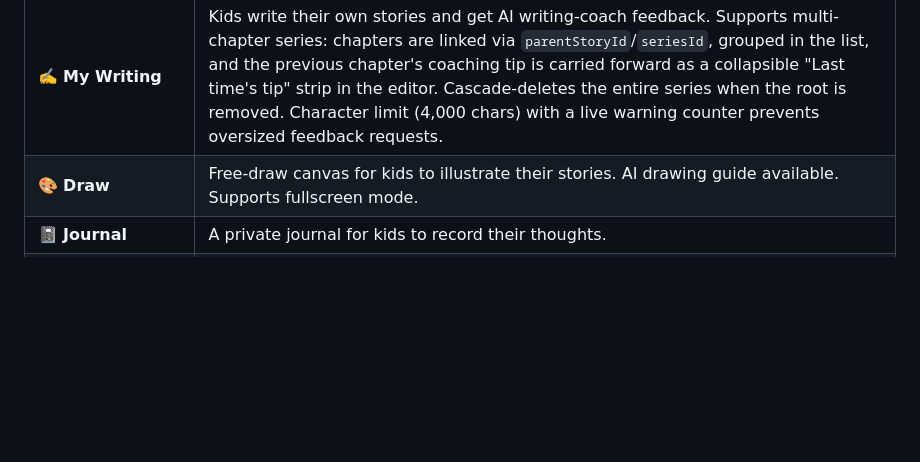
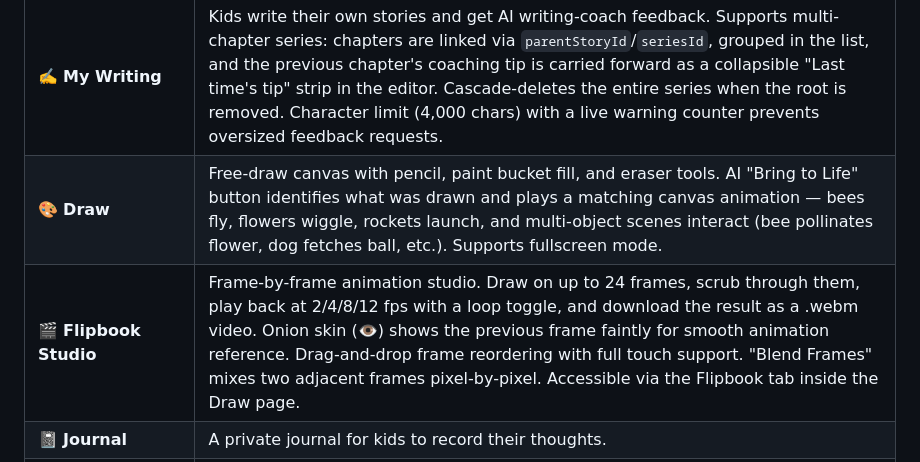
Before and after one commit to krishna01989/glumbi, a Markdown page: README.md, the part around the change. Drawn GitHub-style; blank space fills up the shorter version.

```diff
--- a/README.md
+++ b/README.md
@@ -15,7 +15,8 @@ Live at **[glumbi.com](https://glumbi.com)**
 | 🔭 **Curiosity** | Daily "wonder" questions to spark curiosity and critical thinking. 🔗 button shows related questions via semantic search. |
 | 📝 **Read & Quiz** | Generate comprehension quizzes from any story topic. Track scores over time. |
 | ✍️ **My Writing** | Kids write their own stories and get AI writing-coach feedback. Supports multi-chapter series: chapters are linked via `parentStoryId`/`seriesId`, grouped in the list, and the previous chapter's coaching tip is carried forward as a collapsible "Last time's tip" strip in the editor. Cascade-deletes the entire series when the root is removed. Character limit (4,000 chars) with a live warning counter prevents oversized feedback requests. |
-| 🎨 **Draw** | Free-draw canvas for kids to illustrate their stories. AI drawing guide available. Supports fullscreen mode. |
+| 🎨 **Draw** | Free-draw canvas with pencil, paint bucket fill, and eraser tools. AI "Bring to Life" button identifies what was drawn and plays a matching canvas animation — bees fly, flowers wiggle, rockets launch, and multi-object scenes interact (bee pollinates flower, dog fetches ball, etc.). Supports fullscreen mode. |
+| 🎬 **Flipbook Studio** | Frame-by-frame animation studio. Draw on up to 24 frames, scrub through them, play back at 2/4/8/12 fps with a loop toggle, and download the result as a .webm video. Onion skin (👁️) shows the previous frame faintly for smooth animation reference. Drag-and-drop frame reordering with full touch support. "Blend Frames" mixes two adjacent frames pixel-by-pixel. Accessible via the Flipbook tab inside the Draw page. |
 | 📓 **Journal** | A private journal for kids to record their thoughts. |
 | ✏️ **Learn to Write** | Guided letter and word tracing in English, Tamil, and Hindi. Canvas drawing validated by AI — any visible stroke counts as correct to encourage effort. Completed letters and words appear in the Timeline. |
 | 🌀 **Maze** | Procedurally generated mazes using a DFS algorithm — a new unique maze every time, never the same layout twice. Grid complexity scales by age: 4×3 for toddlers up to 11×7 for age 11+. Dead-end branches are structural (anything off the BFS solution path); tracing into one for 3+ cells triggers a "Dead end!" warning and auto-trims the wrong portion. AI themes generate age-appropriate emoji characters and completion stories. Supports fullscreen mode and touch tracing. |
```
Also changed, not shown: backend/README.md (+1 -1 lines), frontend/README.md (+22 -2 lines).
